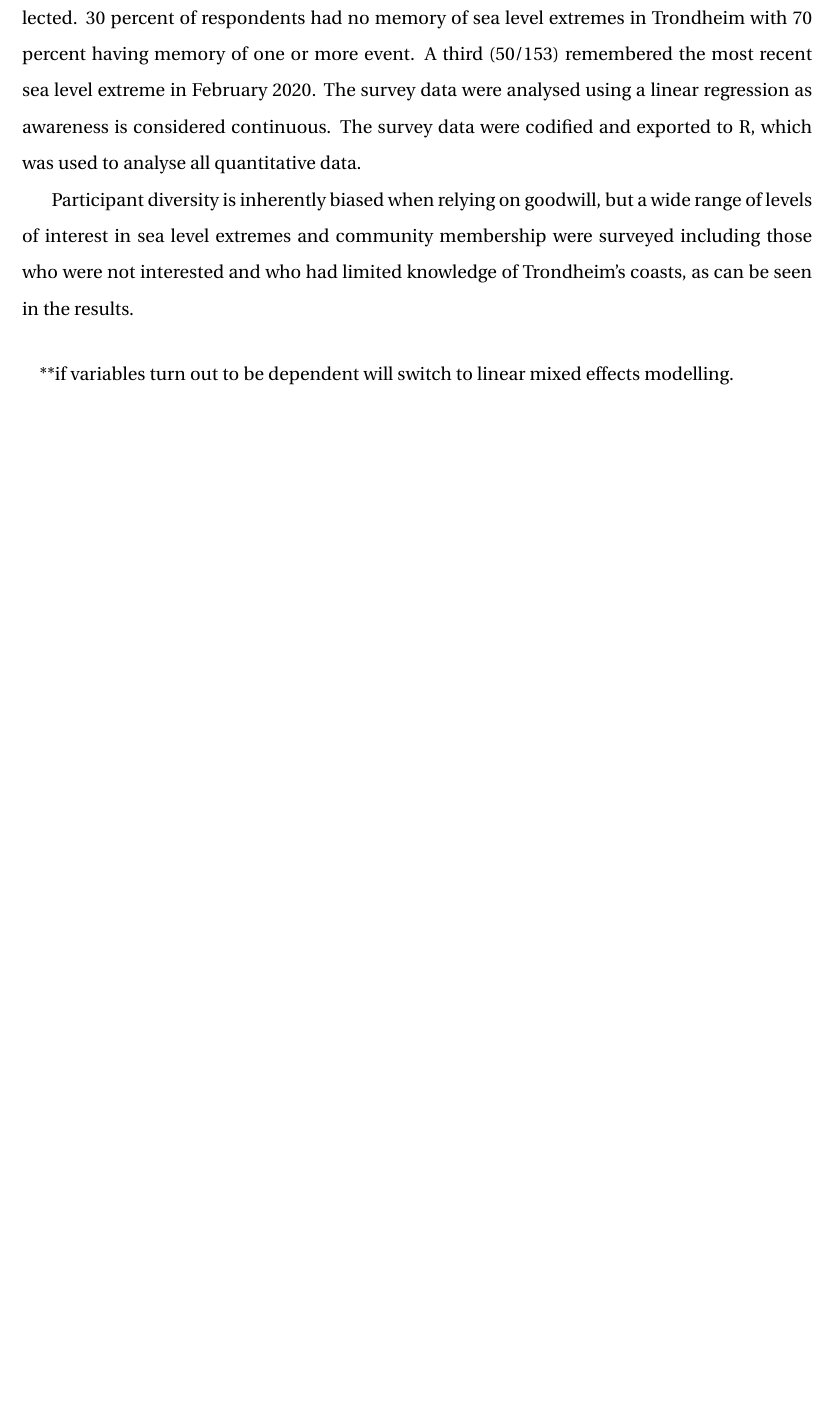
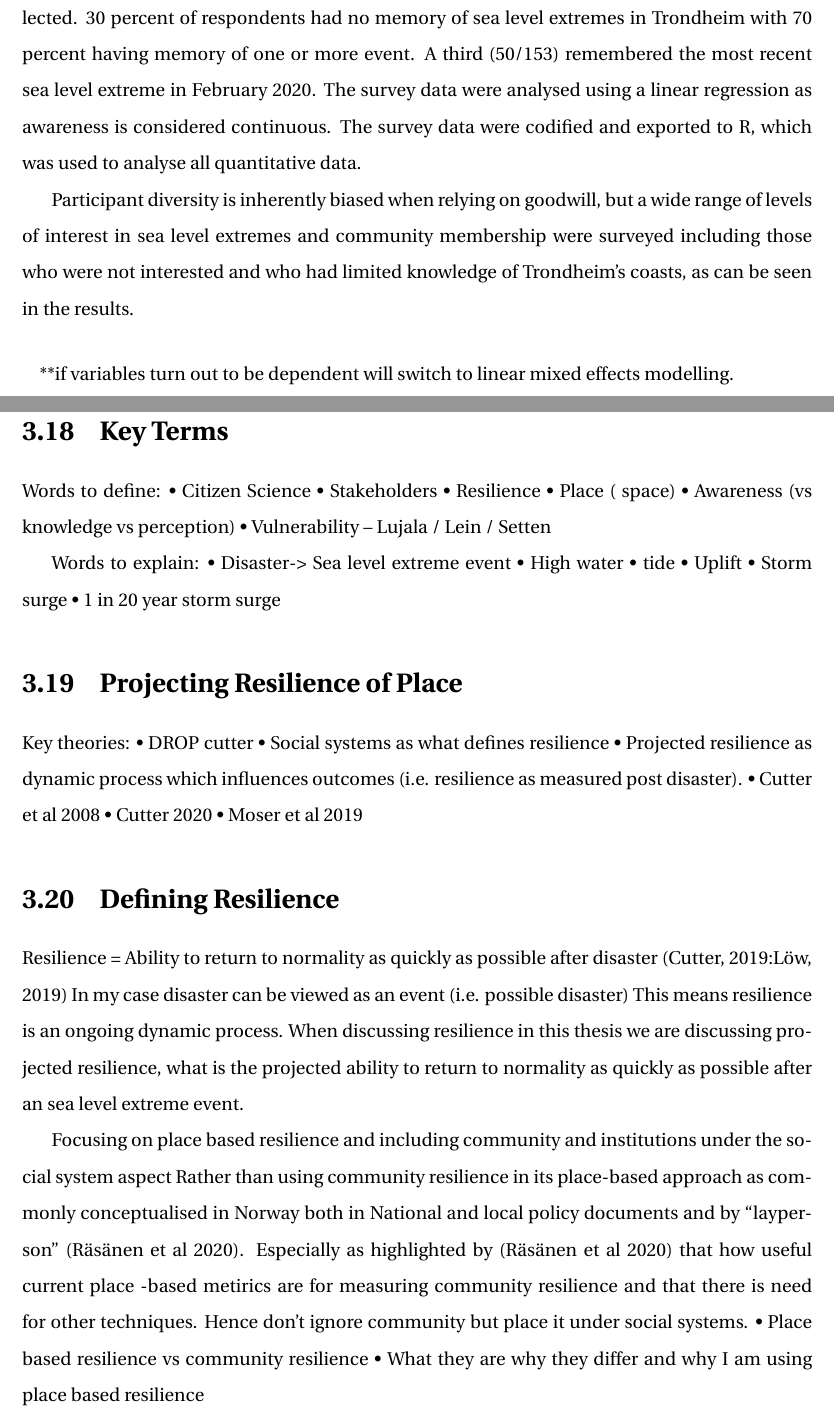
Before and after one commit to aamccormack/thesis_write, a LaTeX thesis (thesis.tex, which reads theory.tex): part of page 20 of 22 before the commit and two parts of pages 24 and 25 of 30 after it, the two joined at a grey line, cut so that both start at the same text, the shorter picture padded with empty space. Compiled offline with pdfLaTeX.

Commit message:
started writing theory

```diff
--- a/theory.tex
+++ b/theory.tex
@@ -0,0 +1,36 @@
+Theory
+
+\section{Key Terms}
+Words to define:
+•	Citizen Science
+•	Stakeholders
+•	Resilience
+•	Place (& space)
+•	Awareness (vs knowledge vs perception)
+•	Vulnerability – Lujala / Lein / Setten
+
+Words to explain:
+•	Disaster-> Sea level extreme event
+•	High water
+•	tide
+•	Uplift
+•	Storm surge
+•	1 in 20 year storm surge
+\section{Projecting Resilience of Place}
+Key theories:
+•	DROP cutter
+•	Social systems as what defines resilience
+•	Projected resilience as dynamic process which influences outcomes (i.e. resilience as measured post disaster).
+•	Cutter et al 2008
+•	Cutter 2020
+•	Moser et al 2019
+
+\section{Defining Resilience}
+Resilience = Ability to return to normality as quickly as possible after disaster (Cutter, 2019:Löw, 2019)
+In my case disaster can be viewed as an event (i.e. possible disaster)
+This means resilience is an ongoing dynamic process. When discussing resilience in this thesis we are discussing projected resilience, what is the projected ability to return to normality as quickly as possible after an sea level extreme event.
+
+Focusing on place based resilience and including community and institutions under the social system aspect
+Rather than using community resilience in its place-based approach as commonly conceptualised in Norway both in National and local policy documents and by “layperson” (Räsänen et al 2020). Especially as highlighted by (Räsänen et al 2020) that how useful current place -based metirics are for measuring community resilience and that there is need for other techniques. Hence don’t ignore community but place it under social systems.
+•	Place based resilience vs community resilience
+•	What they are why they differ and why I am using place based resilience
```
Also changed, not shown: acknowledgment.tex (+1 -1 lines), acronyms.tex (+3 -3 lines), conclusion.tex (+5 -0 lines), discussion.tex (+6 -0 lines), theory.tex (48 more changed lines).
